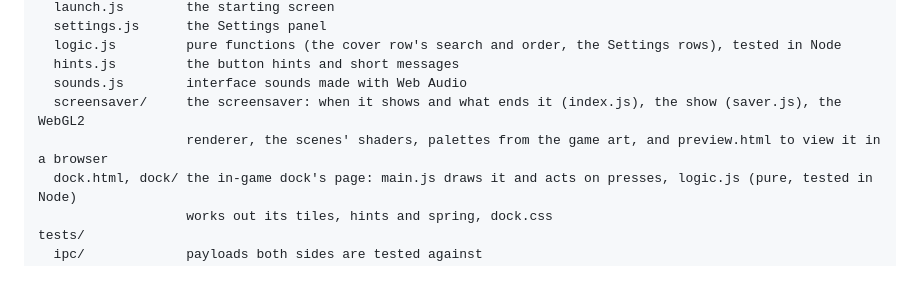
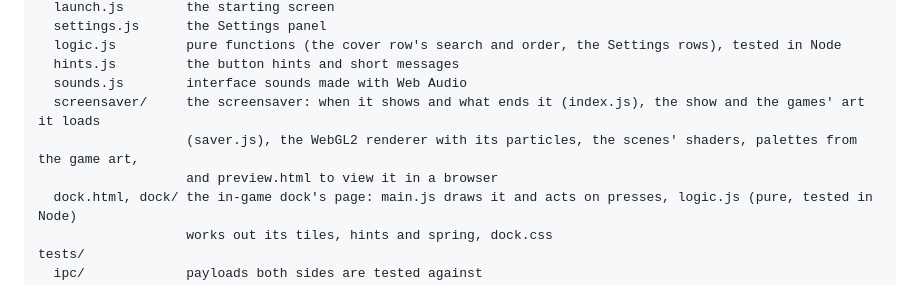
Before and after one commit to YordiLorenzo/lamplit, a Markdown page: docs/architecture.md, the part around the change. Rendered like a GitHub page.

```diff
--- a/docs/architecture.md
+++ b/docs/architecture.md
@@ -48,8 +48,9 @@ ui/
   logic.js         pure functions (the cover row's search and order, the Settings rows), tested in Node
   hints.js         the button hints and short messages
   sounds.js        interface sounds made with Web Audio
-  screensaver/     the screensaver: when it shows and what ends it (index.js), the show (saver.js), the WebGL2
-                   renderer, the scenes' shaders, palettes from the game art, and preview.html to view it in a browser
+  screensaver/     the screensaver: when it shows and what ends it (index.js), the show and the games' art it loads
+                   (saver.js), the WebGL2 renderer with its particles, the scenes' shaders, palettes from the game art,
+                   and preview.html to view it in a browser
   dock.html, dock/ the in-game dock's page: main.js draws it and acts on presses, logic.js (pure, tested in Node)
                    works out its tiles, hints and spring, dock.css
 tests/
```
Also changed, not shown: CHANGELOG.md (+5 -3 lines), README.md (+9 -6 lines).
